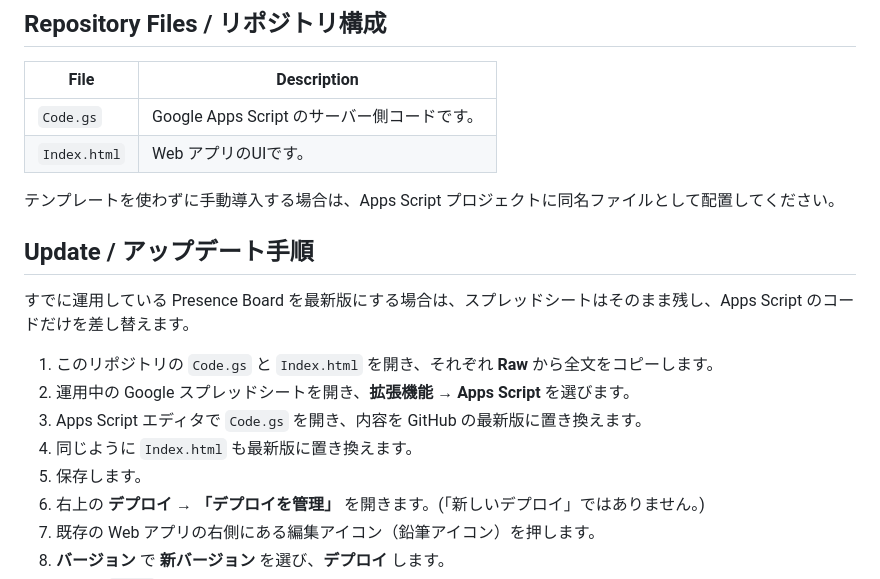
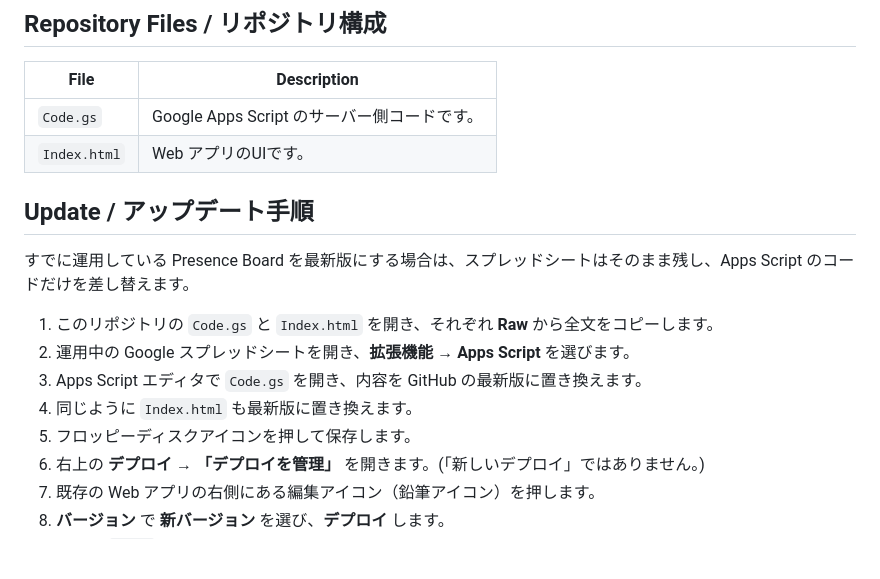
Before and after one commit to icetype/presence-board, a Markdown page: README.md, the part around the change. GitHub-like rendering; blank space fills up the shorter version.

Commit message:
Revise README for installation and update instructions
Updated the manual installation instructions and deployment steps for the Presence Board.

```diff
--- a/README.md
+++ b/README.md
@@ -60,8 +60,6 @@ Presence Board is designed for small teams that want a simple shared presence bo
 | `Code.gs` | Google Apps Script のサーバー側コードです。 |
 | `Index.html` | Web アプリのUIです。 |
 
-テンプレートを使わずに手動導入する場合は、Apps Script プロジェクトに同名ファイルとして配置してください。
-
 ## Update / アップデート手順
 
 すでに運用している Presence Board を最新版にする場合は、スプレッドシートはそのまま残し、Apps Script のコードだけを差し替えます。
@@ -70,7 +68,7 @@ Presence Board is designed for small teams that want a simple shared presence bo
 2. 運用中の Google スプレッドシートを開き、**拡張機能 → Apps Script** を選びます。
 3. Apps Script エディタで `Code.gs` を開き、内容を GitHub の最新版に置き換えます。
 4. 同じように `Index.html` も最新版に置き換えます。
-5. 保存します。
+5. フロッピーディスクアイコンを押して保存します。
 6. 右上の **デプロイ → 「デプロイを管理」** を開きます。(「新しいデプロイ」ではありません。)
 7. 既存の Web アプリの右側にある編集アイコン（鉛筆アイコン）を押します。
 8. **バージョン** で **新バージョン** を選び、**デプロイ** します。
```
